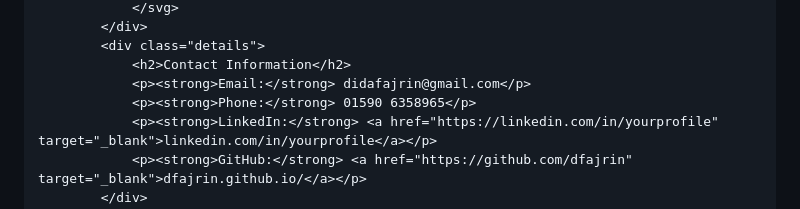
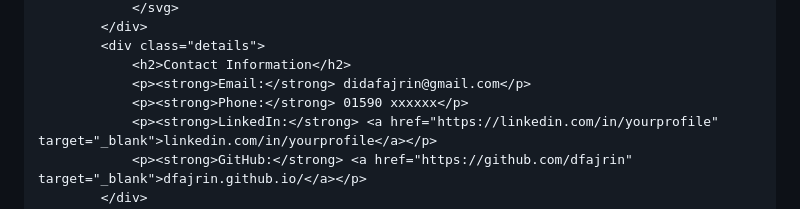
Before and after one commit to dfajrin/dfajrin.github.io, a Markdown page: README.md, the part around the change. Rendered like a GitHub page.

```diff
--- a/README.md
+++ b/README.md
@@ -24,7 +24,7 @@
             <div class="details">
                 <h2>Contact Information</h2>
                 <p><strong>Email:</strong> didafajrin@gmail.com</p>
-                <p><strong>Phone:</strong> 01590 6358965</p>
+                <p><strong>Phone:</strong> 01590 xxxxxx</p>
                 <p><strong>LinkedIn:</strong> <a href="https://linkedin.com/in/yourprofile" target="_blank">linkedin.com/in/yourprofile</a></p>
                 <p><strong>GitHub:</strong> <a href="https://github.com/dfajrin" target="_blank">dfajrin.github.io/</a></p>
             </div>
```
